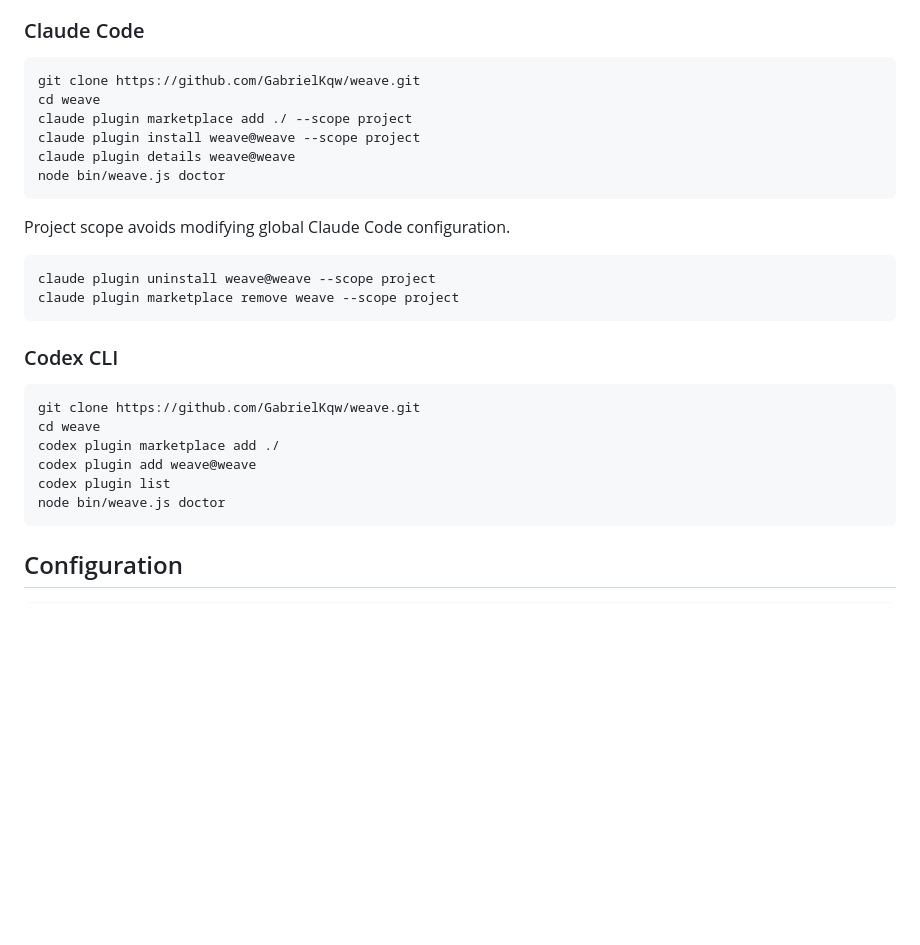
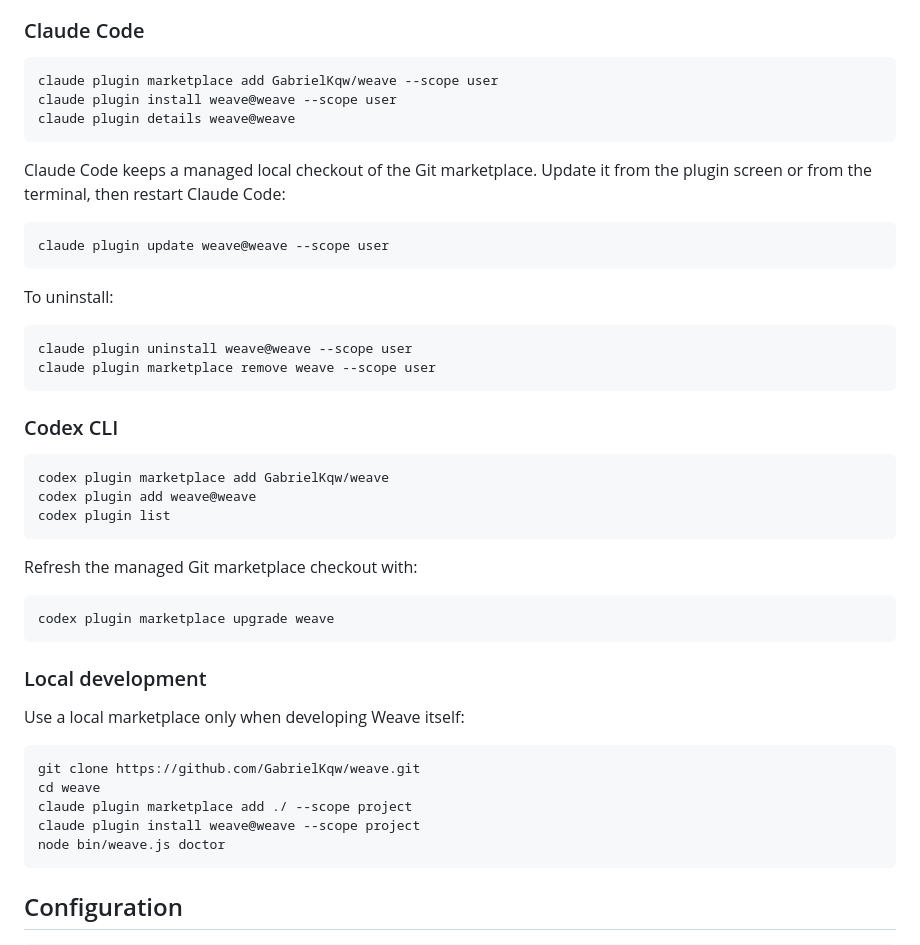
Before and after one commit to GabrielKqw/weave, a Markdown page: README.md, the part around the change. Rendered like a GitHub page; blank space fills up the shorter version.

Commit message:
docs: use managed Git marketplaces

````diff
--- a/README.md
+++ b/README.md
@@ -183,29 +183,47 @@ Unsupported hook events fail open, so the original tool call proceeds unchanged.
 ### Claude Code
 
 ```bash
-git clone https://github.com/GabrielKqw/weave.git
-cd weave
-claude plugin marketplace add ./ --scope project
-claude plugin install weave@weave --scope project
+claude plugin marketplace add GabrielKqw/weave --scope user
+claude plugin install weave@weave --scope user
 claude plugin details weave@weave
-node bin/weave.js doctor
 ```
 
-Project scope avoids modifying global Claude Code configuration.
+Claude Code keeps a managed local checkout of the Git marketplace. Update it from the plugin screen or from the terminal, then restart Claude Code:
 
 ```bash
-claude plugin uninstall weave@weave --scope project
-claude plugin marketplace remove weave --scope project
+claude plugin update weave@weave --scope user
+```
+
+To uninstall:
+
+```bash
+claude plugin uninstall weave@weave --scope user
+claude plugin marketplace remove weave --scope user
 ```
 
 ### Codex CLI
 
 ```bash
+codex plugin marketplace add GabrielKqw/weave
+codex plugin add weave@weave
+codex plugin list
+```
+
+Refresh the managed Git marketplace checkout with:
+
+```bash
+codex plugin marketplace upgrade weave
+```
+
+### Local development
+
+Use a local marketplace only when developing Weave itself:
+
+```bash
 git clone https://github.com/GabrielKqw/weave.git
 cd weave
-codex plugin marketplace add ./
-codex plugin add weave@weave
-codex plugin list
+claude plugin marketplace add ./ --scope project
+claude plugin install weave@weave --scope project
 node bin/weave.js doctor
 ```
 
````
